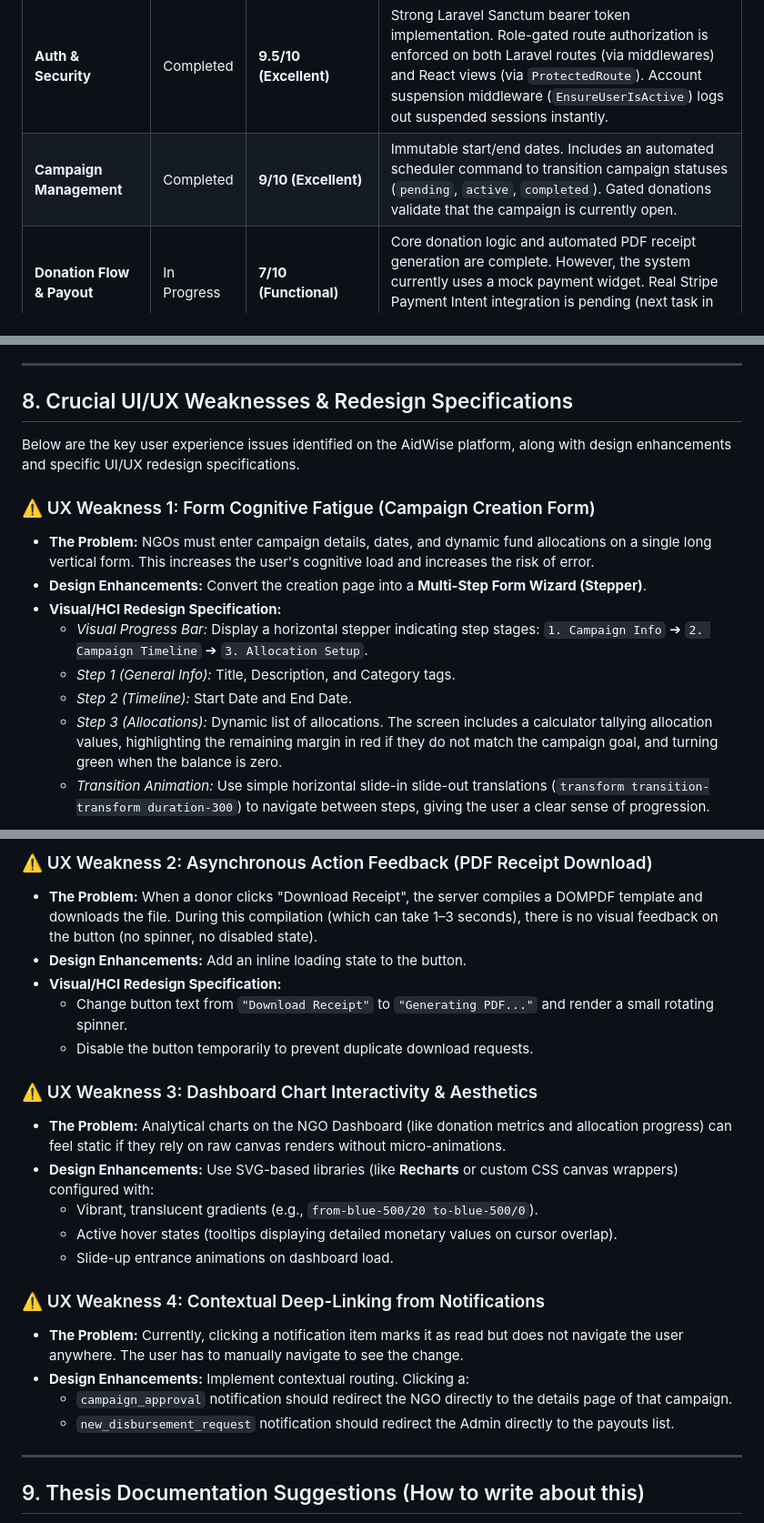
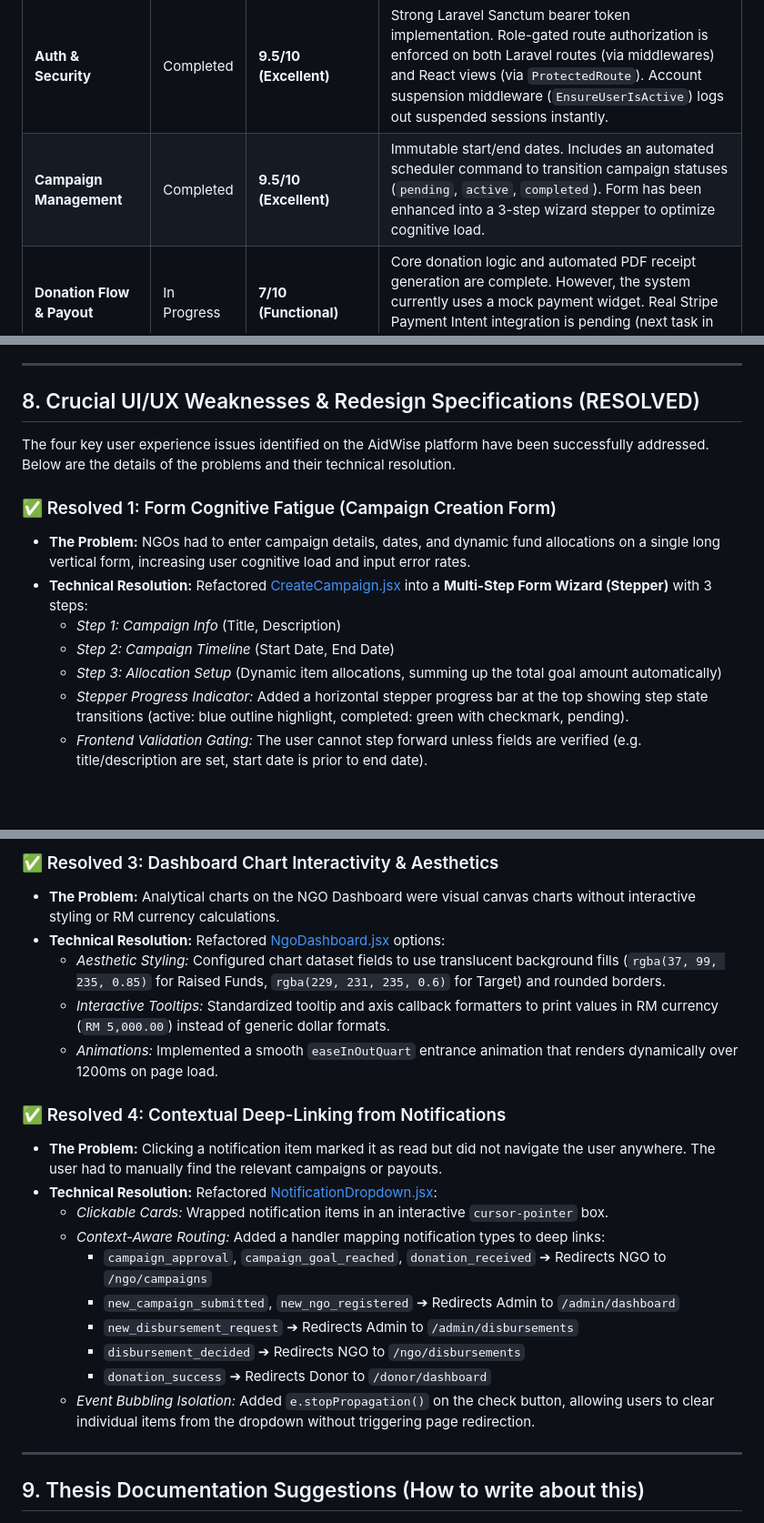
Before and after one commit to wenkang1029/fyp-crowdfunding, a Markdown page: docs/fyp_evaluation_report.md, 3 parts joined by grey strips. Shown at 91% size. GitHub-like rendering; blank space fills up the shorter version.

Commit message:
Update FYP evaluation report to mark Section 8 weaknesses as resolved

```diff
--- a/docs/fyp_evaluation_report.md
+++ b/docs/fyp_evaluation_report.md
@@ -25,7 +25,7 @@ Based on the latest database schema, backend services, and React client routes,
 | Module | Status | Completeness & Quality Rating | Notes |
 | :--- | :--- | :--- | :--- |
 | **Auth & Security** | Completed | **9.5/10 (Excellent)** | Strong Laravel Sanctum bearer token implementation. Role-gated route authorization is enforced on both Laravel routes (via middlewares) and React views (via `ProtectedRoute`). Account suspension middleware (`EnsureUserIsActive`) logs out suspended sessions instantly. |
-| **Campaign Management** | Completed | **9/10 (Excellent)** | Immutable start/end dates. Includes an automated scheduler command to transition campaign statuses (`pending`, `active`, `completed`). Gated donations validate that the campaign is currently open. |
+| **Campaign Management** | Completed | **9.5/10 (Excellent)** | Immutable start/end dates. Includes an automated scheduler command to transition campaign statuses (`pending`, `active`, `completed`). Form has been enhanced into a 3-step wizard stepper to optimize cognitive load. |
 | **Donation Flow & Payout** | In Progress | **7/10 (Functional)** | Core donation logic and automated PDF receipt generation are complete. However, the system currently uses a mock payment widget. Real Stripe Payment Intent integration is pending (next task in `plan.md`). |
 | **Fund Allocation & Payouts** | Completed | **8.5/10 (Very Good)** | Tracks allocations per campaign and validates that the sum of allocations equals the campaign target. NGO disbursement requests validate that the requested amount does not exceed the remaining campaign funds. |
 | **Chatbot Widget** | Completed | **8.5/10 (Good)** | Transitioned to Google's official **Dialogflow Messenger**. This ensures production security by routing natural language queries through Google's CDN, using webhook fulfillments to query the live DigitalOcean database for active campaigns. |
@@ -228,17 +228,16 @@ graph TD
 
 ---
 
-## 8. Crucial UI/UX Weaknesses & Redesign Specifications
+## 8. Crucial UI/UX Weaknesses & Redesign Specifications (RESOLVED)
 
-Below are the key user experience issues identified on the AidWise platform, along with design enhancements and specific UI/UX redesign specifications.
+The four key user experience issues identified on the AidWise platform have been successfully addressed. Below are the details of the problems and their technical resolution.
 
-### ⚠️ UX Weakness 1: Form Cognitive Fatigue (Campaign Creation Form)
-*   **The Problem:** NGOs must enter campaign details, dates, and dynamic fund allocations on a single long vertical form. This increases the user's cognitive load and increases the risk of error.
-*   **Design Enhancements:** Convert the creation page into a **Multi-Step Form Wizard (Stepper)**.
-*   **Visual/HCI Redesign Specification:**
-    *   *Visual Progress Bar:* Display a horizontal stepper indicating step stages: `1. Campaign Info` ➔ `2. Campaign Timeline` ➔ `3. Allocation Setup`.
-    *   *Step 1 (General Info):* Title, Description, and Category tags.
-    *   *Step 2 (Timeline):* Start Date and End Date.
-    *   *Step 3 (Allocations):* Dynamic list of allocations. The screen includes a calculator tallying allocation values, highlighting the remaining margin in red if they do not match the campaign goal, and turning green when the balance is zero.
-    *   *Transition Animation:* Use simple horizontal slide-in slide-out translations (`transform transition-transform duration-300`) to navigate between steps, giving the user a clear sense of progression.
+### ✅ Resolved 1: Form Cognitive Fatigue (Campaign Creation Form)
+*   **The Problem:** NGOs had to enter campaign details, dates, and dynamic fund allocations on a single long vertical form, increasing user cognitive load and input error rates.
+*   **Technical Resolution:** Refactored [CreateCampaign.jsx](file:///c:/Users/ASUS/Desktop/FYP/fyp-crowdfunding/frontend/src/pages/CreateCampaign.jsx) into a **Multi-Step Form Wizard (Stepper)** with 3 steps:
+    *   *Step 1: Campaign Info* (Title, Description)
+    *   *Step 2: Campaign Timeline* (Start Date, End Date)
+    *   *Step 3: Allocation Setup* (Dynamic item allocations, summing up the total goal amount automatically)
+    *   *Stepper Progress Indicator:* Added a horizontal stepper progress bar at the top showing step state transitions (active: blue outline highlight, completed: green with checkmark, pending).
+    *   *Frontend Validation Gating:* The user cannot step forward unless fields are verified (e.g. title/description are set, start date is prior to end date).
 
@@ -254,23 +249,22 @@ stateDiagram-v2
 
-### ⚠️ UX Weakness 2: Asynchronous Action Feedback (PDF Receipt Download)
-*   **The Problem:** When a donor clicks "Download Receipt", the server compiles a DOMPDF template and downloads the file. During this compilation (which can take 1–3 seconds), there is no visual feedback on the button (no spinner, no disabled state).
-*   **Design Enhancements:** Add an inline loading state to the button.
-*   **Visual/HCI Redesign Specification:**
-    *   Change button text from `"Download Receipt"` to `"Generating PDF..."` and render a small rotating spinner.
-    *   Disable the button temporarily to prevent duplicate download requests.
+### ✅ Resolved 3: Dashboard Chart Interactivity & Aesthetics
+*   **The Problem:** Analytical charts on the NGO Dashboard were visual canvas charts without interactive styling or RM currency calculations.
+*   **Technical Resolution:** Refactored [NgoDashboard.jsx](file:///c:/Users/ASUS/Desktop/FYP/fyp-crowdfunding/frontend/src/pages/NgoDashboard.jsx) options:
+    *   *Aesthetic Styling:* Configured chart dataset fields to use translucent background fills (`rgba(37, 99, 235, 0.85)` for Raised Funds, `rgba(229, 231, 235, 0.6)` for Target) and rounded borders.
+    *   *Interactive Tooltips:* Standardized tooltip and axis callback formatters to print values in RM currency (`RM 5,000.00`) instead of generic dollar formats.
+    *   *Animations:* Implemented a smooth `easeInOutQuart` entrance animation that renders dynamically over 1200ms on page load.
 
-### ⚠️ UX Weakness 3: Dashboard Chart Interactivity & Aesthetics
-*   **The Problem:** Analytical charts on the NGO Dashboard (like donation metrics and allocation progress) can feel static if they rely on raw canvas renders without micro-animations.
-*   **Design Enhancements:** Use SVG-based libraries (like **Recharts** or custom CSS canvas wrappers) configured with:
-    *   Vibrant, translucent gradients (e.g., `from-blue-500/20 to-blue-500/0`).
-    *   Active hover states (tooltips displaying detailed monetary values on cursor overlap).
-    *   Slide-up entrance animations on dashboard load.
-
-### ⚠️ UX Weakness 4: Contextual Deep-Linking from Notifications
-*   **The Problem:** Currently, clicking a notification item marks it as read but does not navigate the user anywhere. The user has to manually navigate to see the change.
-*   **Design Enhancements:** Implement contextual routing. Clicking a:
-    *   `campaign_approval` notification should redirect the NGO directly to the details page of that campaign.
-    *   `new_disbursement_request` notification should redirect the Admin directly to the payouts list.
+### ✅ Resolved 4: Contextual Deep-Linking from Notifications
+*   **The Problem:** Clicking a notification item marked it as read but did not navigate the user anywhere. The user had to manually find the relevant campaigns or payouts.
+*   **Technical Resolution:** Refactored [NotificationDropdown.jsx](file:///c:/Users/ASUS/Desktop/FYP/fyp-crowdfunding/frontend/src/components/ui/NotificationDropdown.jsx):
+    *   *Clickable Cards:* Wrapped notification items in an interactive `cursor-pointer` box.
+    *   *Context-Aware Routing:* Added a handler mapping notification types to deep links:
+        *   `campaign_approval`, `campaign_goal_reached`, `donation_received` ➔ Redirects NGO to `/ngo/campaigns`
+        *   `new_campaign_submitted`, `new_ngo_registered` ➔ Redirects Admin to `/admin/dashboard`
+        *   `new_disbursement_request` ➔ Redirects Admin to `/admin/disbursements`
+        *   `disbursement_decided` ➔ Redirects NGO to `/ngo/disbursements`
+        *   `donation_success` ➔ Redirects Donor to `/donor/dashboard`
+    *   *Event Bubbling Isolation:* Added `e.stopPropagation()` on the check button, allowing users to clear individual items from the dropdown without triggering page redirection.
 
 ---
 
```
Also changed, not shown: other parts of docs/fyp_evaluation_report.md (+6 -10 lines).
